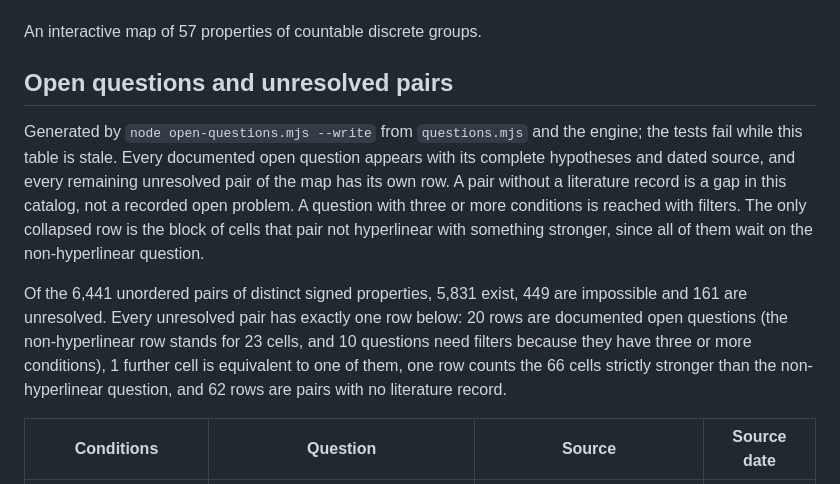
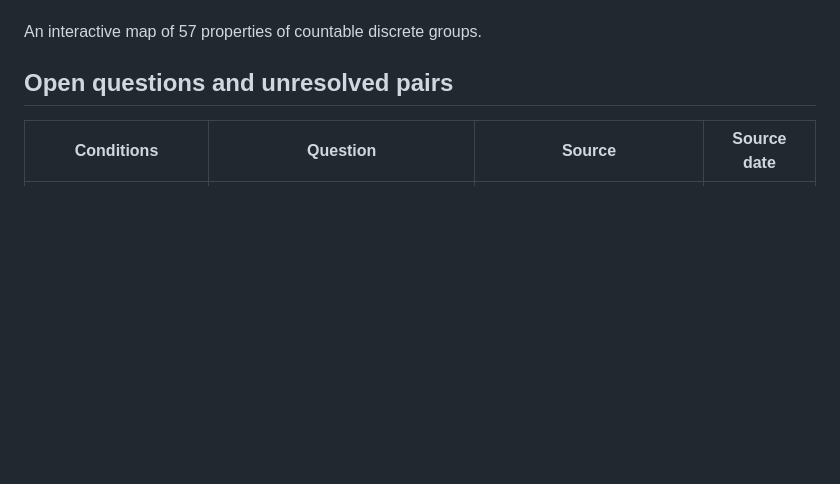
Before and after one commit to SauersML/group-bench, a Markdown page: README.md, the part around the change. GitHub-like rendering; blank space fills up the shorter version.

```diff
--- a/README.md
+++ b/README.md
@@ -5,18 +5,6 @@
 An interactive map of 57 properties of countable discrete groups.
 
 ## Open questions and unresolved pairs
-
-Generated by `node open-questions.mjs --write` from `questions.mjs` and the
-engine; the tests fail while this table is stale. Every documented open
-question appears with its complete hypotheses and dated source, and every
-remaining unresolved pair of the map has its own row. A pair without a
-literature record is a gap in this catalog, not a recorded open problem. A
-question with three or more conditions is reached with filters. The only
-collapsed row is the block of cells that pair not hyperlinear with something
-stronger, since all of them wait on the non-hyperlinear question.
-
-<!-- open-questions:start -->
-Of the 6,441 unordered pairs of distinct signed properties, 5,831 exist, 449 are impossible and 161 are unresolved. Every unresolved pair has exactly one row below: 20 rows are documented open questions (the non-hyperlinear row stands for 23 cells, and 10 questions need filters because they have three or more conditions), 1 further cell is equivalent to one of them, one row counts the 66 cells strictly stronger than the non-hyperlinear question, and 62 rows are pairs with no literature record.
 
 | Conditions | Question | Source | Source date |
 | --- | --- | --- | --- |
```
